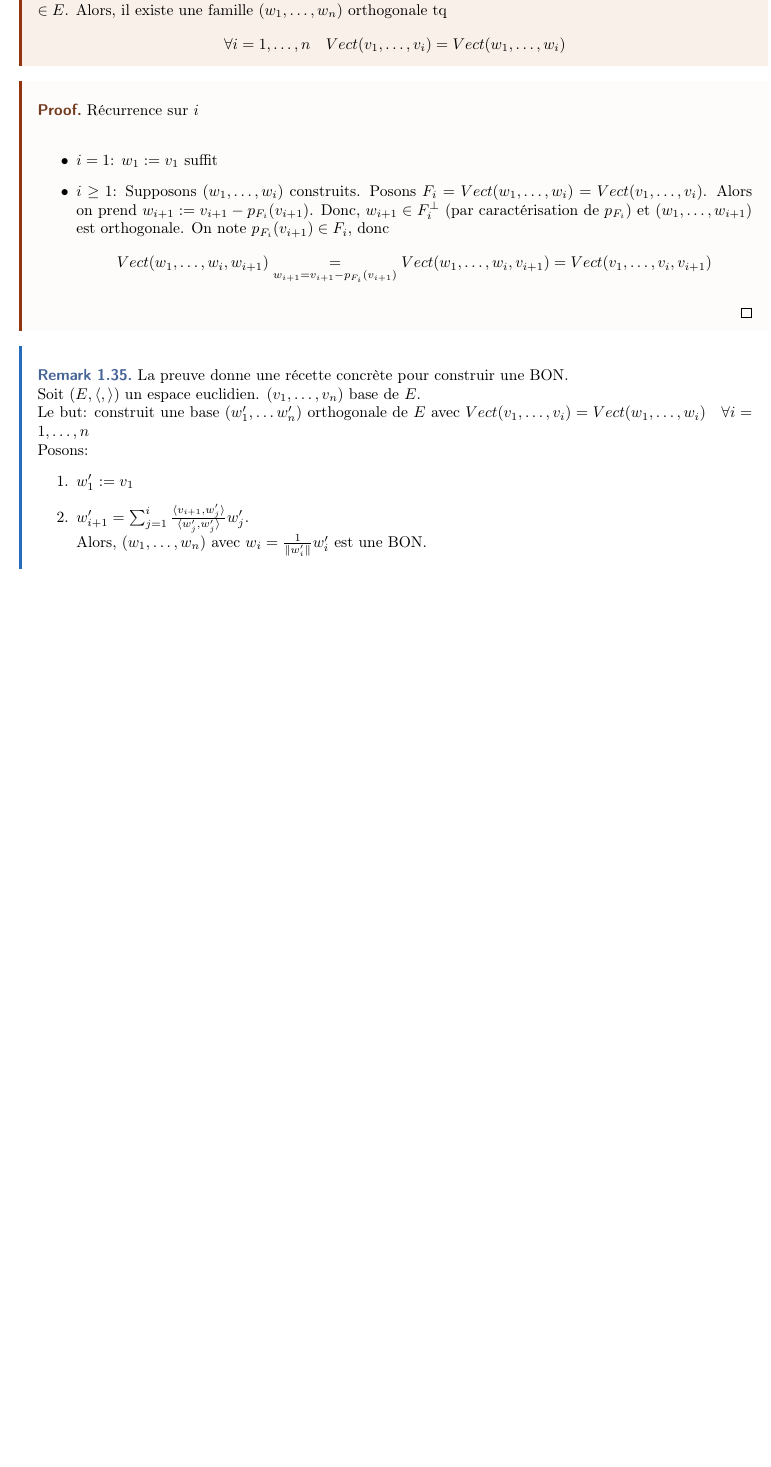
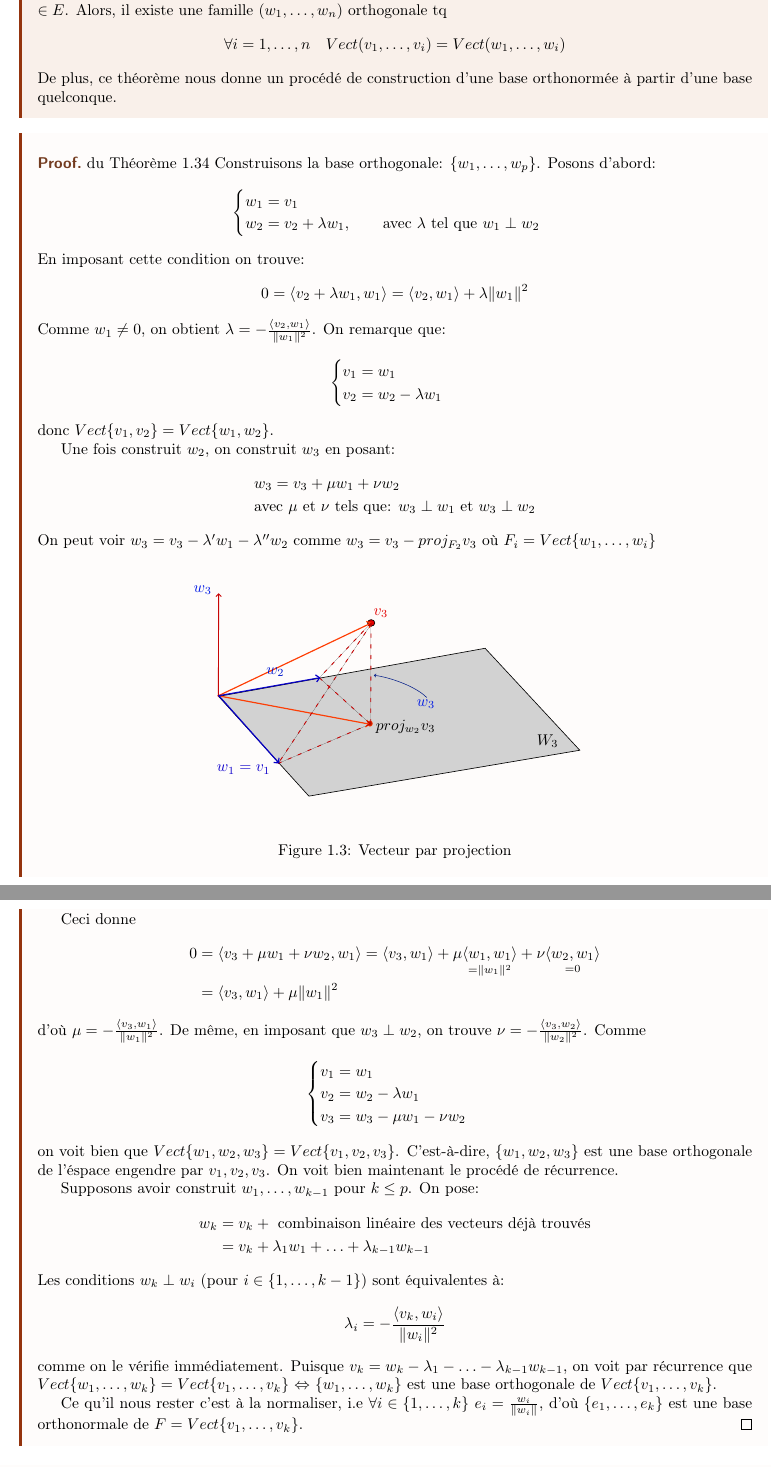
Before and after one commit to DobbiKov/semester4-lecture-notes, a LaTeX document (linalg/main.tex, which reads linalg/lec2.tex): part of page 14 of 14 before the commit and two parts of pages 14 and 15 of 16 after it, the two joined at a grey line, cut so that both start at the same text, the shorter picture padded with empty space. Compiled offline with pdfLaTeX.

Commit message:
part of lec3 linalg

```diff
--- a/linalg/lec2.tex
+++ b/linalg/lec2.tex
@@ -305,28 +305,66 @@ x = \underset{\in F}{x_F} + \underset{\in F^{\perp}}{x_{F^{\perp}}}
     \[
         \forall i = 1, \ldots, n \quad Vect(v_1, \ldots, v_i) = Vect(w_1, \ldots, w_i)
     \]
+    De plus, ce théorème nous donne un procédé de construction d'une base orthonormée à partir d'une base quelconque.
 \end{theorem}
-\begin{preuve}
-   Récurrence sur $i$\\
-   \begin{itemize}
-       \item $i = 1$:  $w_1 := v_1$ suffit
-       \item $i \ge 1$: Supposons $(w_1, \ldots, w_i)$ construits.
-           Posons $F_i = Vect(w_1, \ldots, w_i) = Vect(v_1, \ldots, v_i)$.
-           Alors on prend $w_{i+1} := v_{i+1} - p_{F_i}(v_{i+1})$.
-           Donc,  $w_{i+1} \in F_i^{\perp}$ (par caractérisation de $p_{F_i}$) et $(w_1, \ldots, w_{i+1})$ est orthogonale. On note $p_{F_i}(v_{i+1}) \in F_i$, donc
-            \[
-                Vect(w_1, \ldots, w_i, w_{i+1}) \underset{w_{i+1} = v_{i+1} - p_{F_i}(v_{i+1})} = Vect(w_1, \ldots, w_i, v_{i+1}) = Vect(v_1, \ldots, v_i, v_{i+1})
-           \]
-   \end{itemize}
+\begin{preuve} du Théorème \ref{thm:gram-schmidt}
+    Construisons la base orthogonale: $\{w_1, \ldots, w_p\}$. Posons d'abord:
+    \[
+    \begin{cases}
+        w_1 = v_1\\
+        w_2 = v_2 + \lambda w_1, \qquad \text{avec } \lambda \text{ tel que } w_1 \perp w_2
+    \end{cases}
+    \]
+    En imposant cette condition on trouve:
+    \[
+        0 = \scalair{v_2 + \lambda w_1, w_1} = \scalair{v_2, w_1} + \lambda \|w_1\|^2
+    \]
+    Comme $w_1 \neq 0$, on obtient $\lambda = - \frac{\scalair{v_2, w_1}}{\|w_1\|^2}$. On remarque que:
+    \[
+    \begin{cases}
+        v_1 = w_1\\
+        v_2 = w_2 - \lambda w_1
+    \end{cases}
+    \]
+    donc $Vect\{v_1, v_2\} = Vect\{w_1, w_2\}$.
+    \par
+    Une fois construit $w_2$, on construit $w_3$ en posant:
+    \begin{align*}
+        &w_3 = v_3 + \mu w_1 + \nu w_2\\
+        &\text{avec } \mu \text{ et } \nu \text{ tels que: } w_3 \perp w_1 \text{ et } w_3 \perp w_2
+    \end{align*}
+    On peut voir $w_3 = v_3 - \lambda' w_1 - \lambda'' w_2 $ comme $w_3 = v_3 - proj_{F_2}v_3$ où $F_i = Vect\{w_1, \ldots, w_i\}$
+    \begin{figure}[H]
+        \centering
+        \incfig{projection-with-bon-thm}
+        \caption{Vecteur par projection}
+        \label{fig:projection-with-bon-thm}
+    \end{figure}
+    Ceci donne
+    \begin{align*}
+        0 &= \scalair{v_3 + \mu w_1 + \nu w_2, w_1} = \scalair{v_3, w_1} + \mu \underset{= \|w_1\|^2}{\scalair{w_1, w_1}} + \nu \underset{= 0}{\scalair{w_2, w_1}}\\
+          &= \scalair{v_3, w_1} + \mu \|w_1\|^2
+    \end{align*}
+    d'où $\mu = - \frac{\scalair{v_3, w_1}}{\|w_1\|^2}$. De même, en imposant que $w_3 \perp w_2$, on trouve $\nu = - \frac{\scalair{v_3, w_2}}{\|w_2\|^2}$. Comme
+    \[
+    \begin{cases}
+        v_1 = w_1\\
+        v_2 = w_2 - \lambda w_1\\
+        v_3 = w_3 - \mu w_1 - \nu w_2
+    \end{cases}
+    \]
+    on voit bien que $Vect\{w_1, w_2, w_3\} = Vect\{v_1, v_2, v_3\}$. C'est-à-dire, $\{w_1, w_2, w_3\}$ est une base orthogonale de l'éspace engendre par $v_1, v_2, v_3$. On voit bien maintenant le procédé de récurrence.
+    \par
+    Supposons avoir construit $w_1, \ldots, w_{k-1}$ pour $k \le p$. On pose:
+    \begin{align*}
+        w_k &= v_k + \text{ combinaison linéaire des vecteurs déjà trouvés}\\
+            &= v_k + \lambda_1w_1 + \ldots + \lambda_{k-1}w_{k-1}
+    \end{align*}
+    Les conditions $w_k \perp w_i$ (pour $i \in \{1, \ldots, k-1\}$) sont équivalentes à:
+    \[
+        \lambda_i = - \frac{\scalair{v_k, w_i}}{\|w_i\|^2}
+    \]
+    comme on le vérifie immédiatement. Puisque $v_k = w_k - \lambda_1 - \ldots - \lambda_{k-1}w_{k-1}$, on voit par récurrence que $Vect\{w_1, \ldots, w_k\} = Vect\{v_1, \ldots, v_k\}$ $\iff$ $\{w_1, \ldots, w_k\}$ est une base orthogonale de $Vect\{v_1, \ldots, v_k\}$.
+    \par
+    Ce qu'il nous rester c'est à la normaliser, i.e  $\forall i \in \{1, \ldots, k\}$ $e_i = \frac{w_i}{\|w_i\|}$, d'où $\{e_1, \ldots, e_k\}$ est une base orthonormale de $F = Vect\{v_1, \ldots, v_k\}$.
 \end{preuve}
-\begin{remark}
-   La preuve donne une récette concrète pour construir une BON.\\
-   Soit $(E, \scalair{,})$ un espace euclidien.  $(v_1, \ldots, v_n)$ base de $E$.\\
-   Le but: construit une base  $(w_1', \ldots w_n')$ orthogonale de $E$ avec  $Vect(v_1, \ldots, v_i) = Vect(w_1, \ldots, w_i) \quad \forall i = 1, \ldots, n$\\
-   Posons:
-   \begin{enumerate}
-       \item $w_1' := v_1$
-       \item $w_{i+1}' = \sum_{j=1}^{i} \frac{\scalair{v_{i+1}, w_j'}}{\scalair{w_j', w_j'}}w_j'$. \\
-           Alors, $(w_1, \ldots, w_n)$ avec $w_i = \frac{1}{\|w_i'\|}w_i'$ est une BON.
-   \end{enumerate}
-\end{remark}
```
Also changed, not shown: linalg/lec3.tex (added, +60 -0 lines), linalg/main.tex (+1 -0 lines), linalg/figures/projection-with-bon-thm.pdf (added), linalg/figures/projection-with-bon-thm.pdf_tex (added), linalg/figures/projection-with-bon-thm.svg (added), oral_1/figures/projection-with-bon.pdf, linalg/lec2.tex (2 more changed lines).
